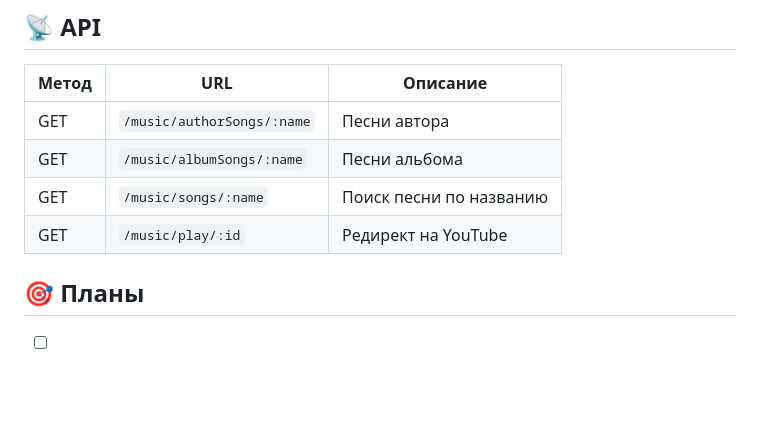
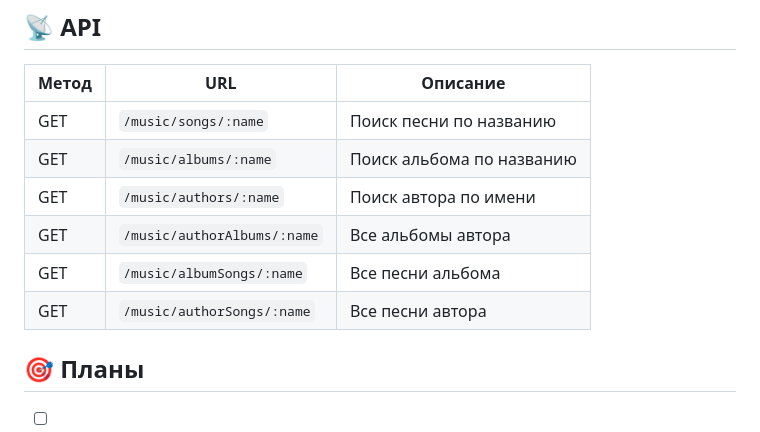
Before and after one commit to IoanGrozniy228/SQLite.Music.Searcher-JavaScript-pet-project, a Markdown page: README.md, the part around the change. GitHub-like rendering; blank space fills up the shorter version.

```diff
--- a/README.md
+++ b/README.md
@@ -74,10 +74,12 @@ SQLite, файл `music.db`. Таблицы:
 
 | Метод | URL | Описание |
 |-------|-----|----------|
-| GET | `/music/authorSongs/:name` | Песни автора |
-| GET | `/music/albumSongs/:name` | Песни альбома |
 | GET | `/music/songs/:name` | Поиск песни по названию |
-| GET | `/music/play/:id` | Редирект на YouTube |
+| GET | `/music/albums/:name` | Поиск альбома по названию |
+| GET | `/music/authors/:name` | Поиск автора по имени |
+| GET | `/music/authorAlbums/:name` | Все альбомы автора |
+| GET | `/music/albumSongs/:name` | Все песни альбома |
+| GET | `/music/authorSongs/:name` | Все песни автора |
 
 ## 🎯 Планы
 
```
